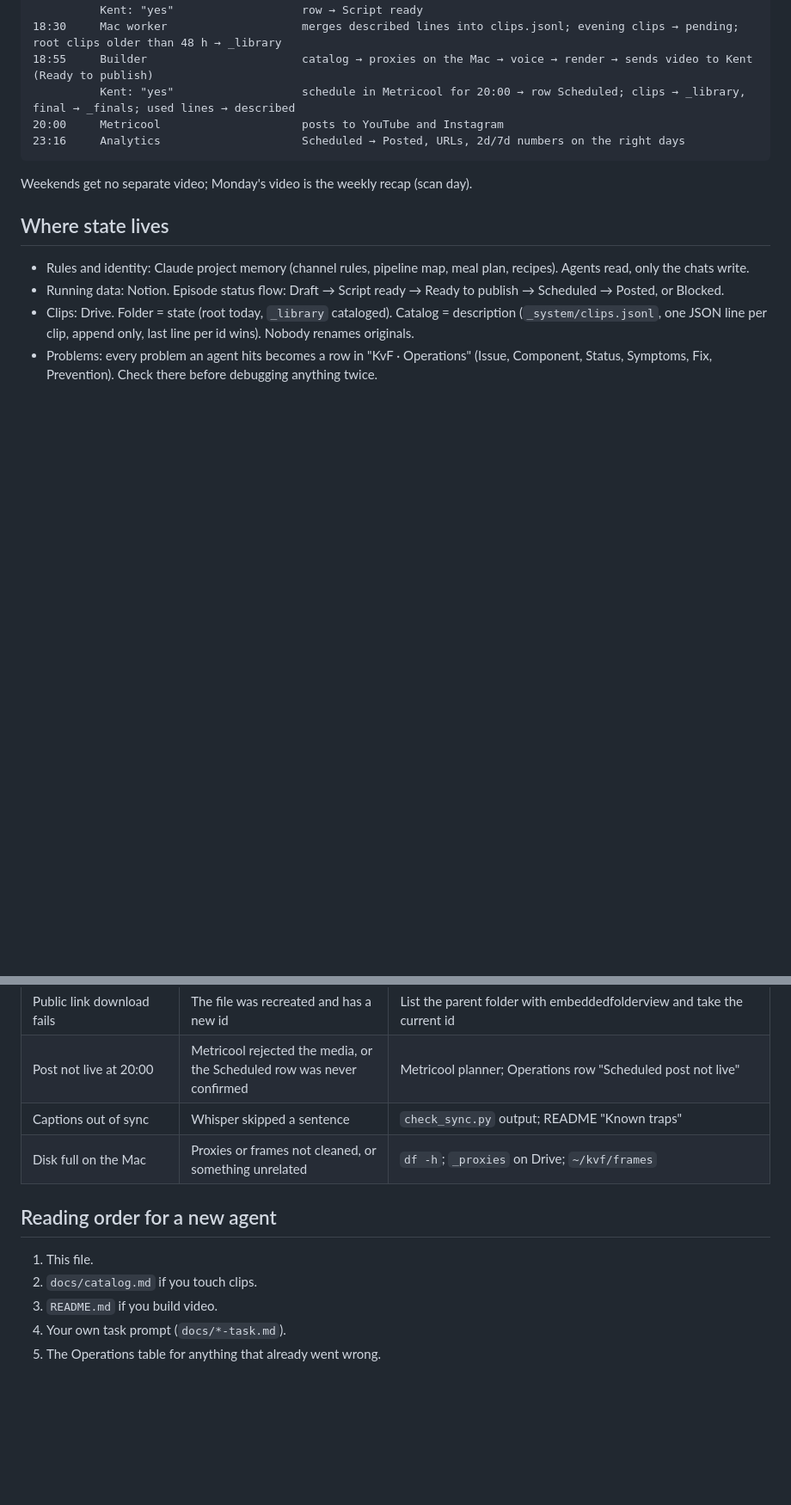
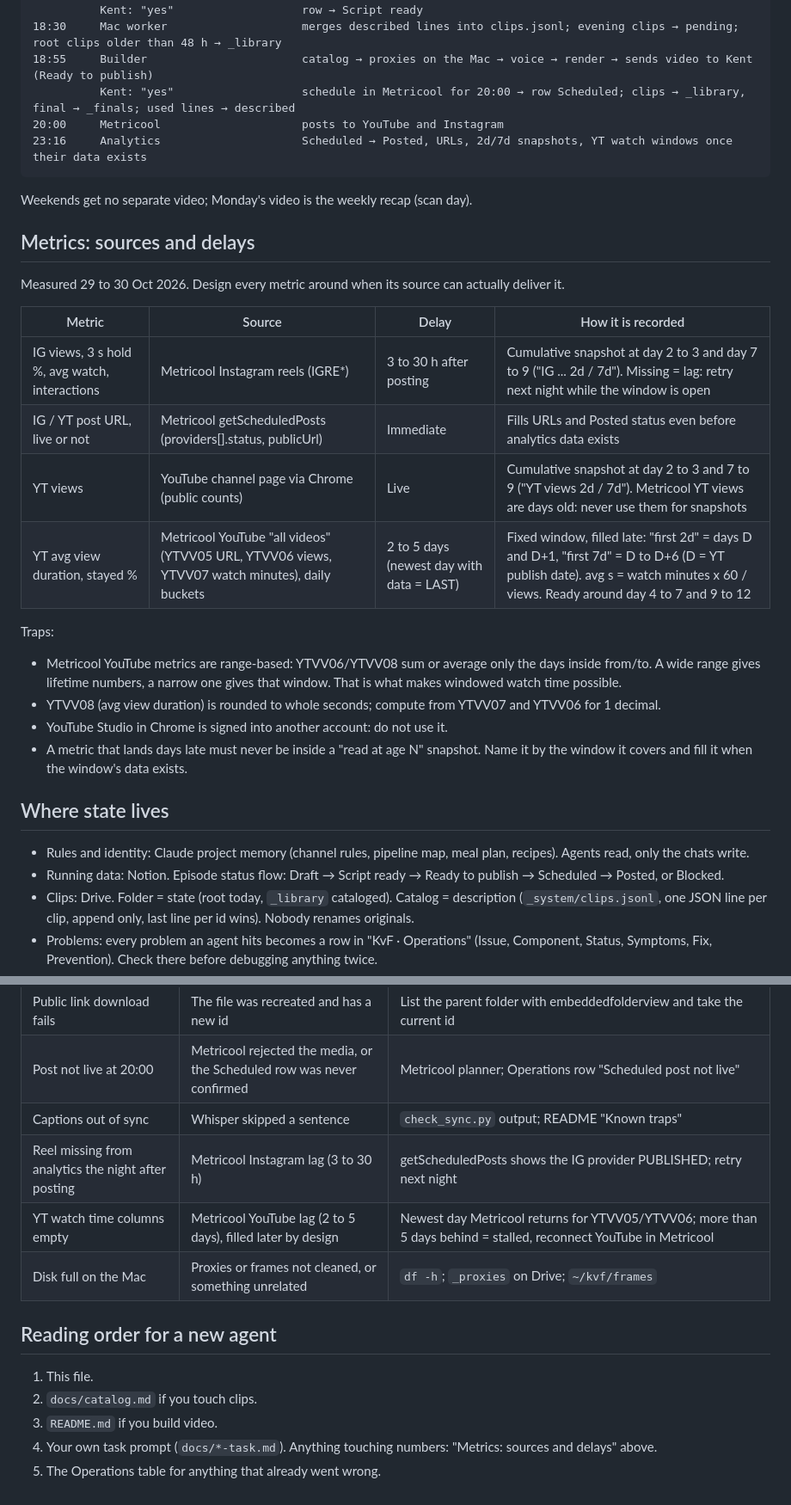
Before and after one commit to kentclub/kvf-pipeline, a Markdown page: docs/SYSTEM.md, 2 parts joined by grey strips. Shown at 86% size. Drawn GitHub-style; blank space fills up the shorter version.

````diff
--- a/docs/SYSTEM.md
+++ b/docs/SYSTEM.md
@@ -33,10 +33,27 @@ all day   phone → Drive root            Kent films, uploads land in KvF Inbox
 18:55     Builder                       catalog → proxies on the Mac → voice → render → sends video to Kent (Ready to publish)
           Kent: "yes"                   schedule in Metricool for 20:00 → row Scheduled; clips → _library, final → _finals; used lines → described
 20:00     Metricool                     posts to YouTube and Instagram
-23:16     Analytics                     Scheduled → Posted, URLs, 2d/7d numbers on the right days
+23:16     Analytics                     Scheduled → Posted, URLs, 2d/7d snapshots, YT watch windows once their data exists
 ```
 
 Weekends get no separate video; Monday's video is the weekly recap (scan day).
+
+## Metrics: sources and delays
+
+Measured 29 to 30 Oct 2026. Design every metric around when its source can actually deliver it.
+
+| Metric | Source | Delay | How it is recorded |
+| --- | --- | --- | --- |
+| IG views, 3 s hold %, avg watch, interactions | Metricool Instagram reels (IGRE*) | 3 to 30 h after posting | Cumulative snapshot at day 2 to 3 and day 7 to 9 ("IG ... 2d / 7d"). Missing = lag: retry next night while the window is open |
+| IG / YT post URL, live or not | Metricool getScheduledPosts (providers[].status, publicUrl) | Immediate | Fills URLs and Posted status even before analytics data exists |
+| YT views | YouTube channel page via Chrome (public counts) | Live | Cumulative snapshot at day 2 to 3 and 7 to 9 ("YT views 2d / 7d"). Metricool YT views are days old: never use them for snapshots |
+| YT avg view duration, stayed % | Metricool YouTube "all videos" (YTVV05 URL, YTVV06 views, YTVV07 watch minutes), daily buckets | 2 to 5 days (newest day with data = LAST) | Fixed window, filled late: "first 2d" = days D and D+1, "first 7d" = D to D+6 (D = YT publish date). avg s = watch minutes x 60 / views. Ready around day 4 to 7 and 9 to 12 |
+
+Traps:
+- Metricool YouTube metrics are range-based: YTVV06/YTVV08 sum or average only the days inside from/to. A wide range gives lifetime numbers, a narrow one gives that window. That is what makes windowed watch time possible.
+- YTVV08 (avg view duration) is rounded to whole seconds; compute from YTVV07 and YTVV06 for 1 decimal.
+- YouTube Studio in Chrome is signed into another account: do not use it.
+- A metric that lands days late must never be inside a "read at age N" snapshot. Name it by the window it covers and fill it when the window's data exists.
 
 ## Where state lives
 
@@ -66,6 +83,8 @@ Weekends get no separate video; Monday's video is the weekly recap (scan day).
 | Public link download fails | The file was recreated and has a new id | List the parent folder with embeddedfolderview and take the current id |
 | Post not live at 20:00 | Metricool rejected the media, or the Scheduled row was never confirmed | Metricool planner; Operations row "Scheduled post not live" |
 | Captions out of sync | Whisper skipped a sentence | `check_sync.py` output; README "Known traps" |
+| Reel missing from analytics the night after posting | Metricool Instagram lag (3 to 30 h) | getScheduledPosts shows the IG provider PUBLISHED; retry next night |
+| YT watch time columns empty | Metricool YouTube lag (2 to 5 days), filled later by design | Newest day Metricool returns for YTVV05/YTVV06; more than 5 days behind = stalled, reconnect YouTube in Metricool |
 | Disk full on the Mac | Proxies or frames not cleaned, or something unrelated | `df -h`; `_proxies` on Drive; `~/kvf/frames` |
 
 ## Reading order for a new agent
@@ -73,5 +92,5 @@ Weekends get no separate video; Monday's video is the weekly recap (scan day).
 1. This file.
 2. `docs/catalog.md` if you touch clips.
 3. `README.md` if you build video.
-4. Your own task prompt (`docs/*-task.md`).
+4. Your own task prompt (`docs/*-task.md`). Anything touching numbers: "Metrics: sources and delays" above.
 5. The Operations table for anything that already went wrong.
````
Also changed, not shown: other parts of docs/SYSTEM.md (+1 -1 lines), docs/analytics-task.md (added, +34 -0 lines).
